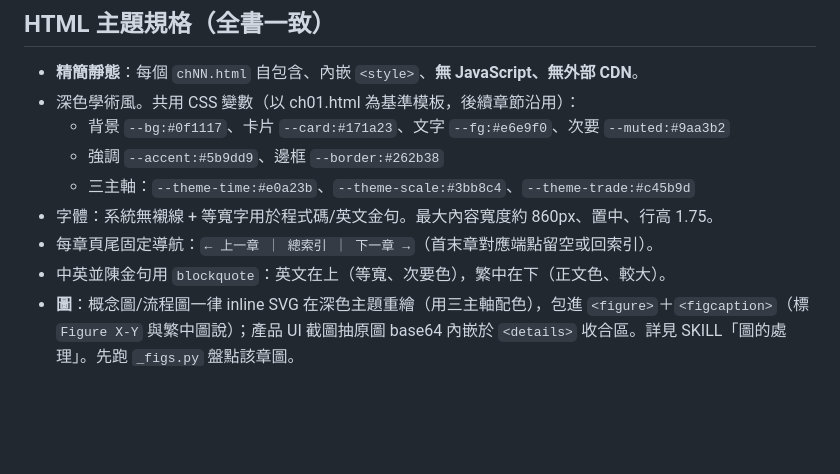
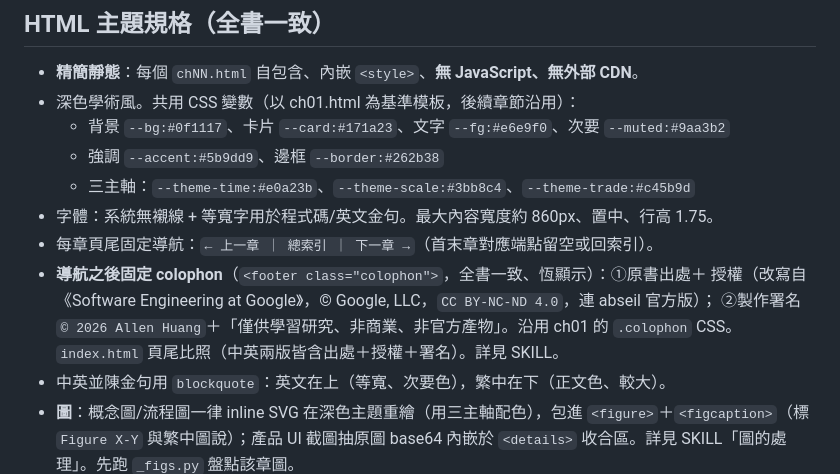
Before and after one commit to aiotads/sw4-swe, a Markdown page: CLAUDE.md, the part around the change. Drawn GitHub-style; blank space fills up the shorter version.

Commit message:
docs: require source-attribution colophon on every chapter page
Codify the footer colophon (original-work attribution + CC BY-NC-ND 4.0
+ author credit) as a hard spec in SKILL.md (block order, styling rule,
delivery checklist) and CLAUDE.md (HTML theme spec), so ch09–25 inherit
it automatically.

Co-Authored-By: Claude Opus 4.8 (1M context) <noreply@anthropic.com>

```diff
--- a/CLAUDE.md
+++ b/CLAUDE.md
@@ -86,6 +86,10 @@ d:\ah\swe\
   - 三主軸：`--theme-time:#e0a23b`、`--theme-scale:#3bb8c4`、`--theme-trade:#c45b9d`
 - 字體：系統無襯線 + 等寬字用於程式碼/英文金句。最大內容寬度約 860px、置中、行高 1.75。
 - 每章頁尾固定導航：`← 上一章 ｜ 總索引 ｜ 下一章 →`（首末章對應端點留空或回索引）。
+- **導航之後固定 colophon**（`<footer class="colophon">`，全書一致、恆顯示）：①原書出處＋
+  授權（改寫自《Software Engineering at Google》，© Google, LLC，`CC BY-NC-ND 4.0`，連 abseil 官方版）；
+  ②製作署名 `© 2026 Allen Huang`＋「僅供學習研究、非商業、非官方產物」。沿用 ch01 的 `.colophon` CSS。
+  `index.html` 頁尾比照（中英兩版皆含出處＋授權＋署名）。詳見 SKILL。
 - 中英並陳金句用 `blockquote`：英文在上（等寬、次要色），繁中在下（正文色、較大）。
 - **圖**：概念圖/流程圖一律 inline SVG 在深色主題重繪（用三主軸配色），包進
   `<figure>`＋`<figcaption>`（標 `Figure X-Y` 與繁中圖說）；產品 UI 截圖抽原圖
```
Also changed, not shown: 1 other file.
